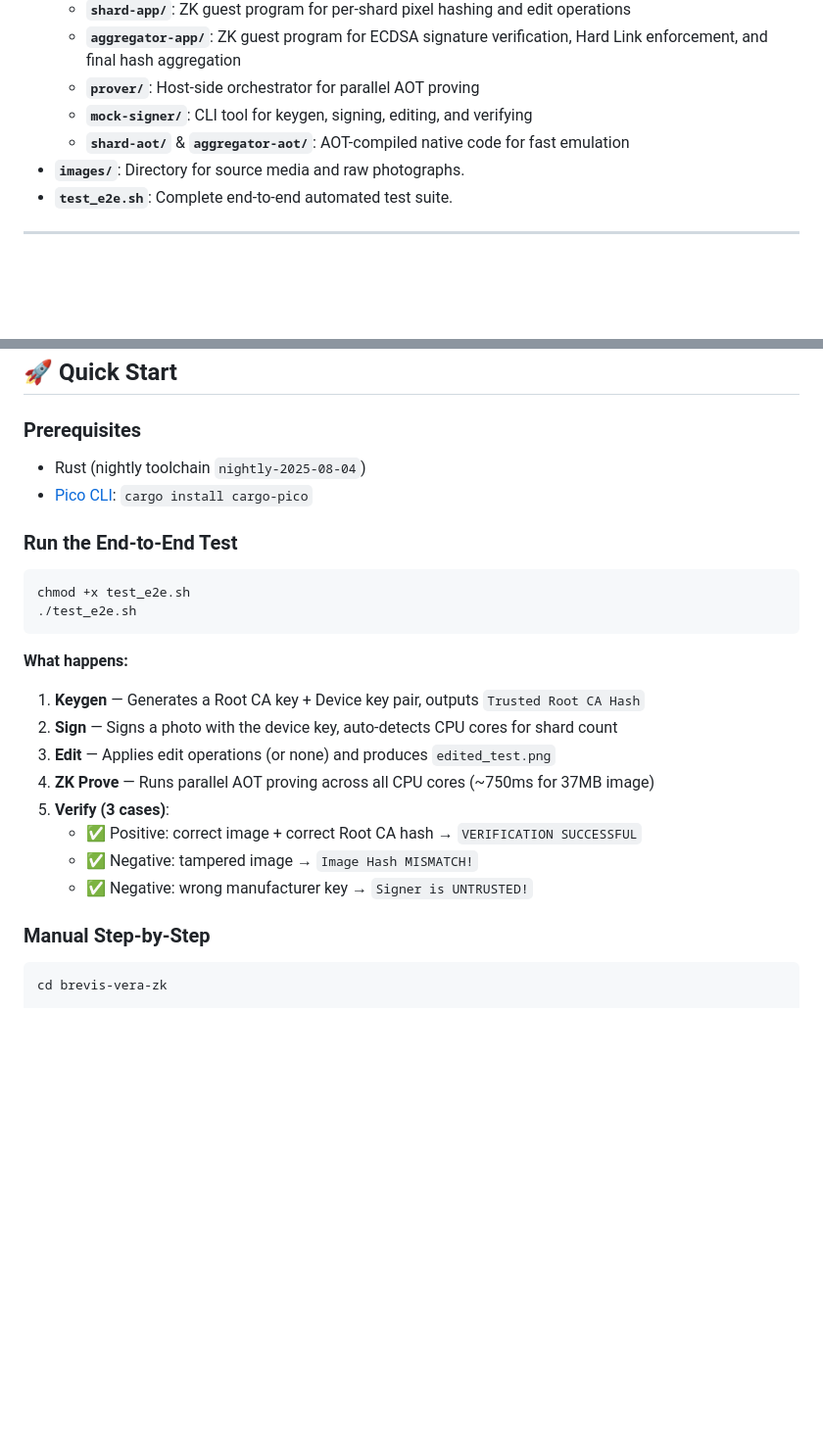
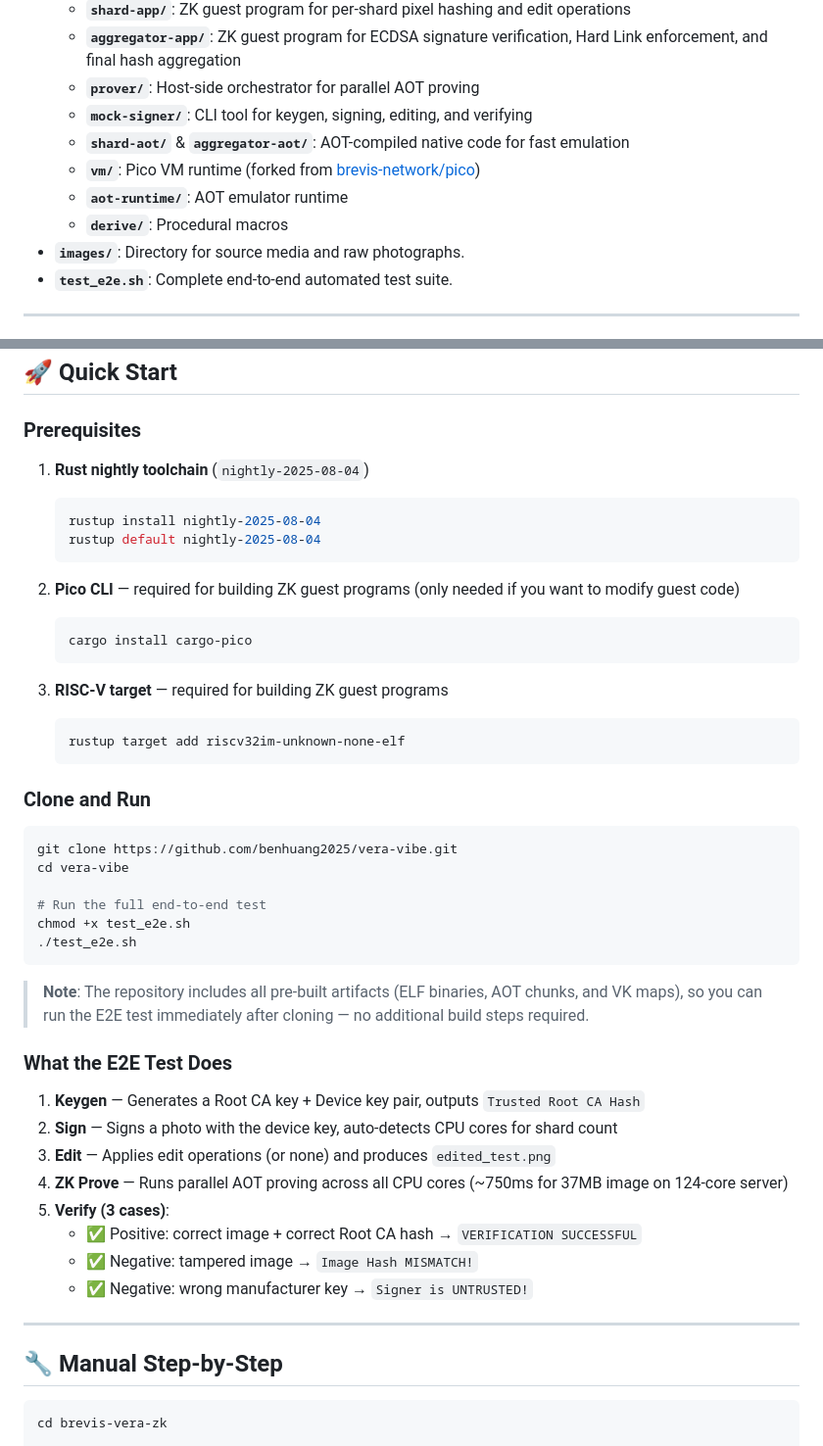
Before and after one commit to benhuang2025/vera-vibe, a Markdown page: README.md, 2 parts joined by grey strips. Shown at 98% size. Drawn GitHub-style; blank space fills up the shorter version.

````diff
--- a/README.md
+++ b/README.md
@@ -13,6 +13,9 @@
   - **`prover/`**: Host-side orchestrator for parallel AOT proving
   - **`mock-signer/`**: CLI tool for keygen, signing, editing, and verifying
   - **`shard-aot/`** & **`aggregator-aot/`**: AOT-compiled native code for fast emulation
+  - **`vm/`**: Pico VM runtime (forked from [brevis-network/pico](https://github.com/brevis-network/pico))
+  - **`aot-runtime/`**: AOT emulator runtime
+  - **`derive/`**: Procedural macros
 - **`images/`**: Directory for source media and raw photographs.
 - **`test_e2e.sh`**: Complete end-to-end automated test suite.
 
@@ -58,26 +61,50 @@
 ## 🚀 Quick Start
 
 ### Prerequisites
-- Rust (nightly toolchain `nightly-2025-08-04`)
-- [Pico CLI](https://github.com/brevis-network/pico): `cargo install cargo-pico`
 
-### Run the End-to-End Test
+1. **Rust nightly toolchain** (`nightly-2025-08-04`)
+   ```bash
+   rustup install nightly-2025-08-04
+   rustup default nightly-2025-08-04
+   ```
+
+2. **Pico CLI** — required for building ZK guest programs (only needed if you want to modify guest code)
+   ```bash
+   cargo install cargo-pico
+   ```
+
+3. **RISC-V target** — required for building ZK guest programs
+   ```bash
+   rustup target add riscv32im-unknown-none-elf
+   ```
+
+### Clone and Run
+
 ```bash
+git clone https://github.com/benhuang2025/vera-vibe.git
+cd vera-vibe
+
+# Run the full end-to-end test
 chmod +x test_e2e.sh
 ./test_e2e.sh
 ```
 
-**What happens:**
+> **Note**: The repository includes all pre-built artifacts (ELF binaries, AOT chunks, and VK maps), so you can run the E2E test immediately after cloning — no additional build steps required.
+
+### What the E2E Test Does
+
 1. **Keygen** — Generates a Root CA key + Device key pair, outputs `Trusted Root CA Hash`
 2. **Sign** — Signs a photo with the device key, auto-detects CPU cores for shard count
 3. **Edit** — Applies edit operations (or none) and produces `edited_test.png`
-4. **ZK Prove** — Runs parallel AOT proving across all CPU cores (~750ms for 37MB image)
+4. **ZK Prove** — Runs parallel AOT proving across all CPU cores (~750ms for 37MB image on 124-core server)
 5. **Verify (3 cases)**:
    - ✅ Positive: correct image + correct Root CA hash → `VERIFICATION SUCCESSFUL`
    - ✅ Negative: tampered image → `Image Hash MISMATCH!`
    - ✅ Negative: wrong manufacturer key → `Signer is UNTRUSTED!`
 
-### Manual Step-by-Step
+---
+
+## 🔧 Manual Step-by-Step
 
 ```bash
 cd brevis-vera-zk
````
Also changed, not shown: other parts of README.md (+62 -0 lines).
